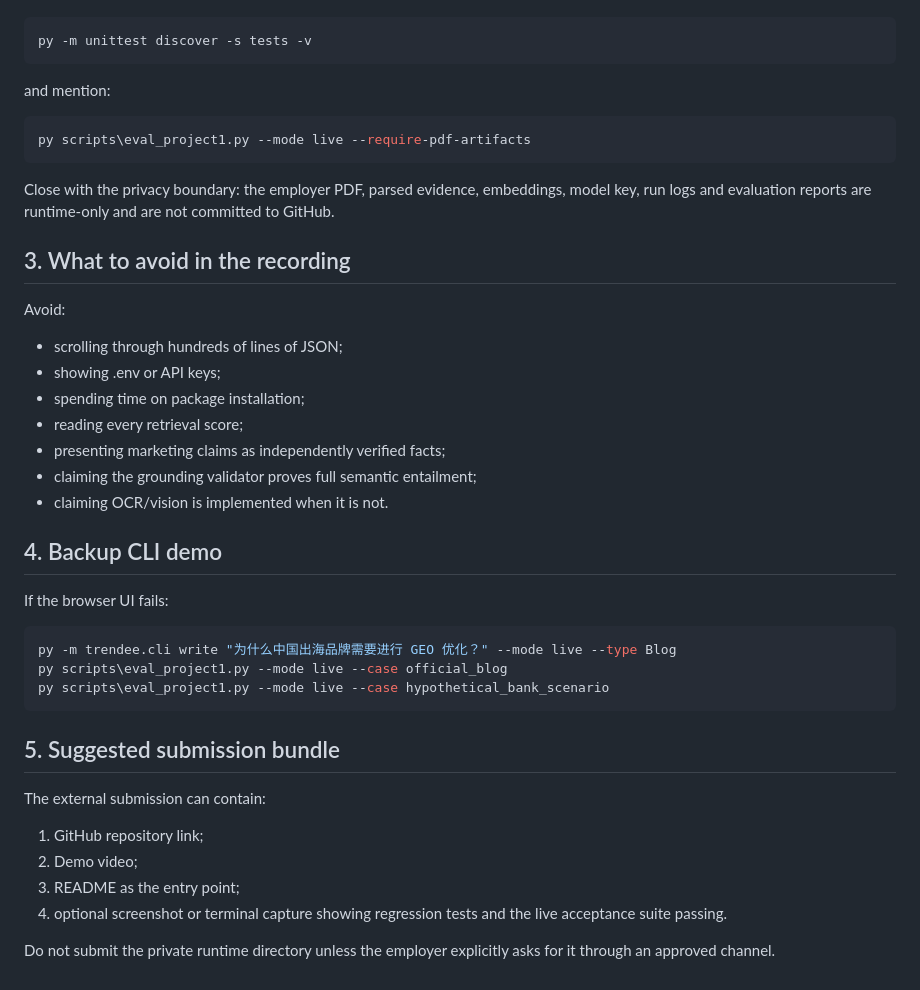
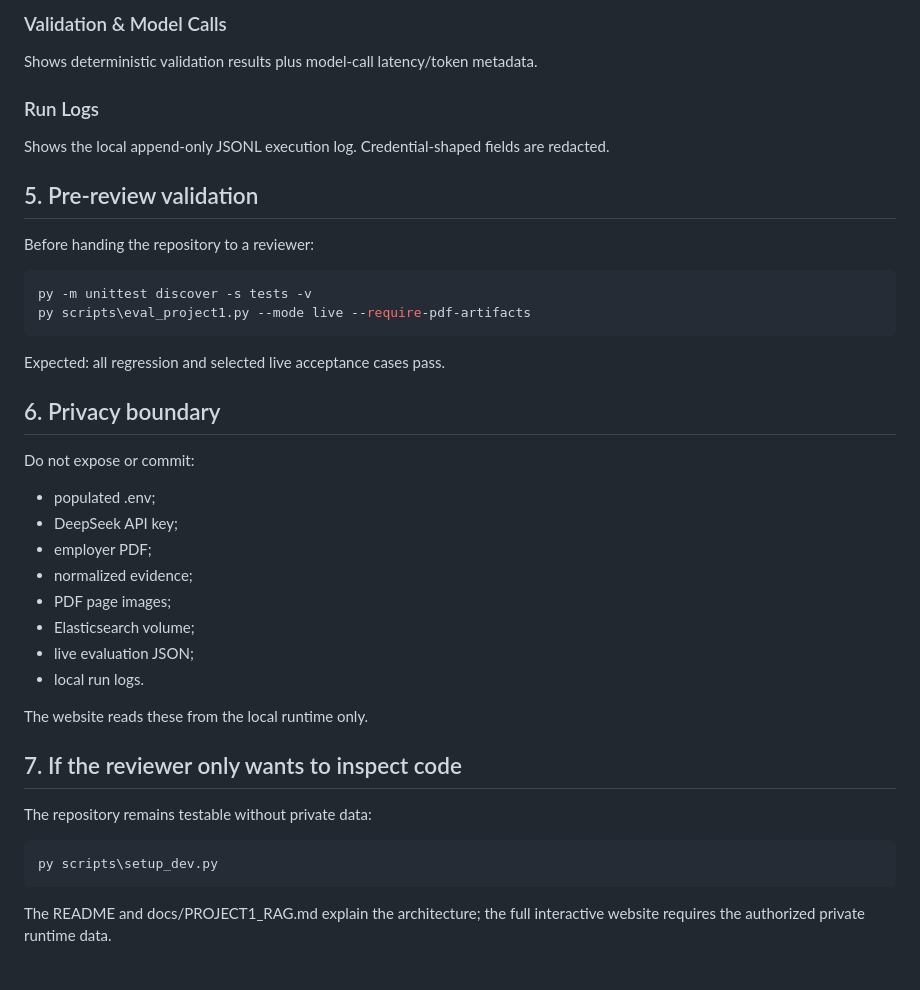
Before and after one commit to chromiii/WANXI-RAG, a Markdown page: docs/DEMO.md, the part around one of its changes. GitHub-like rendering.

```diff
--- a/docs/DEMO.md
+++ b/docs/DEMO.md
@@ -132,45 +154,43 @@ Show:
+### Validation & Model Calls
+
+Shows deterministic validation results plus model-call latency/token metadata.
+
+### Run Logs
+
+Shows the local append-only JSONL execution log. Credential-shaped fields are redacted.
+
+## 5. Pre-review validation
+
+Before handing the repository to a reviewer:
 
 ~~~powershell
 py -m unittest discover -s tests -v
-~~~
-
-and mention:
-
-~~~powershell
 py scripts\eval_project1.py --mode live --require-pdf-artifacts
 ~~~
 
-Close with the privacy boundary: the employer PDF, parsed evidence, embeddings, model key, run logs and evaluation reports are runtime-only and are not committed to GitHub.
+Expected: all regression and selected live acceptance cases pass.
 
-## 3. What to avoid in the recording
+## 6. Privacy boundary
 
-Avoid:
+Do not expose or commit:
 
-- scrolling through hundreds of lines of JSON;
-- showing .env or API keys;
-- spending time on package installation;
-- reading every retrieval score;
-- presenting marketing claims as independently verified facts;
-- claiming the grounding validator proves full semantic entailment;
-- claiming OCR/vision is implemented when it is not.
+- populated .env;
+- DeepSeek API key;
+- employer PDF;
+- normalized evidence;
+- PDF page images;
+- Elasticsearch volume;
+- live evaluation JSON;
+- local run logs.
 
-## 4. Backup CLI demo
+The website reads these from the local runtime only.
 
-If the browser UI fails:
+## 7. If the reviewer only wants to inspect code
+
+The repository remains testable without private data:
 
 ~~~powershell
-py -m trendee.cli write "为什么中国出海品牌需要进行 GEO 优化？" --mode live --type Blog
-py scripts\eval_project1.py --mode live --case official_blog
-py scripts\eval_project1.py --mode live --case hypothetical_bank_scenario
+py scripts\setup_dev.py
 ~~~
 
-## 5. Suggested submission bundle
-
-The external submission can contain:
-
-1. GitHub repository link;
-2. Demo video;
-3. README as the entry point;
-4. optional screenshot or terminal capture showing regression tests and the live acceptance suite passing.
-
-Do not submit the private runtime directory unless the employer explicitly asks for it through an approved channel.
+The README and docs/PROJECT1_RAG.md explain the architecture; the full interactive website requires the authorized private runtime data.
```
Also changed, not shown: other parts of docs/DEMO.md (+105 -83 lines).
